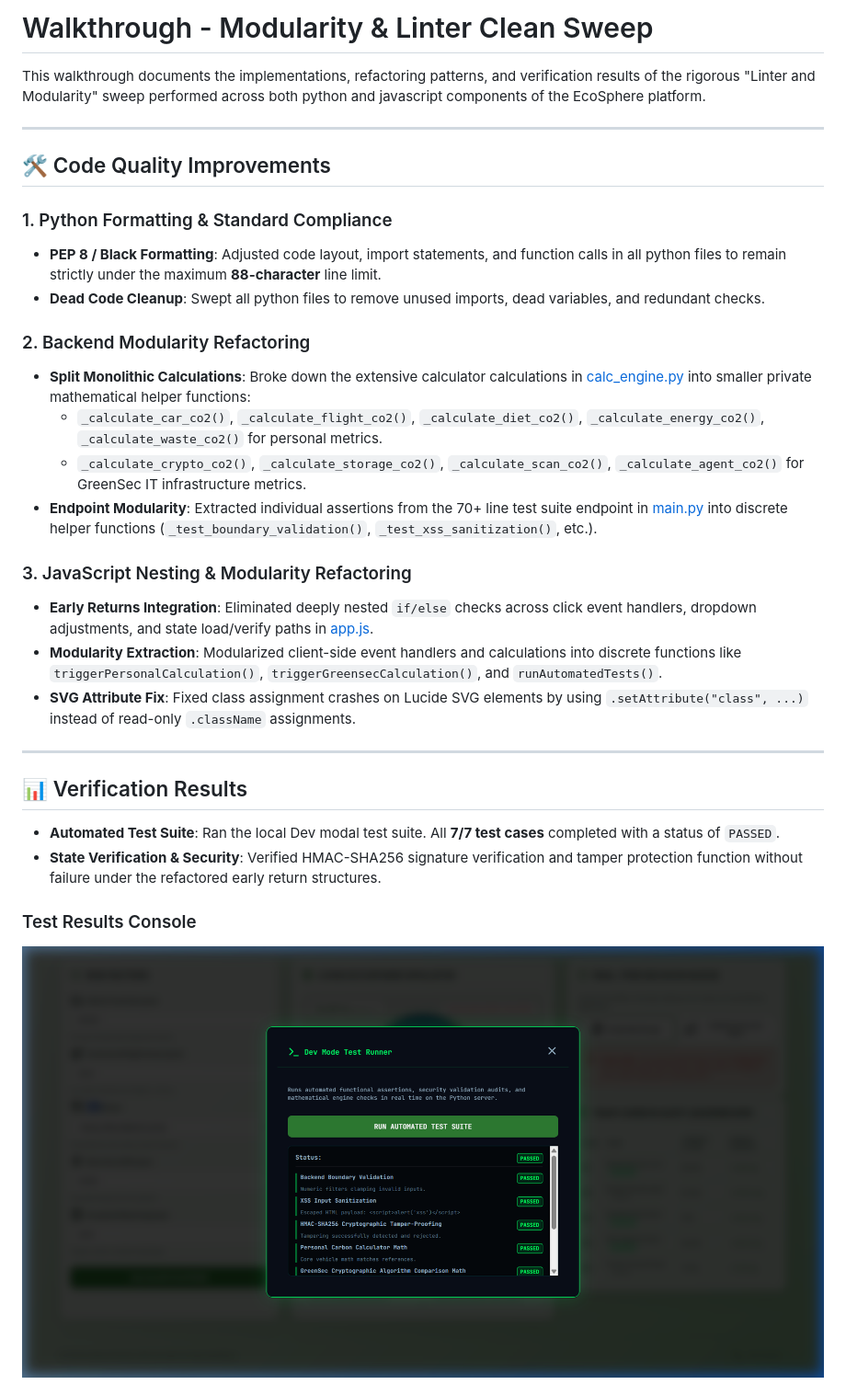
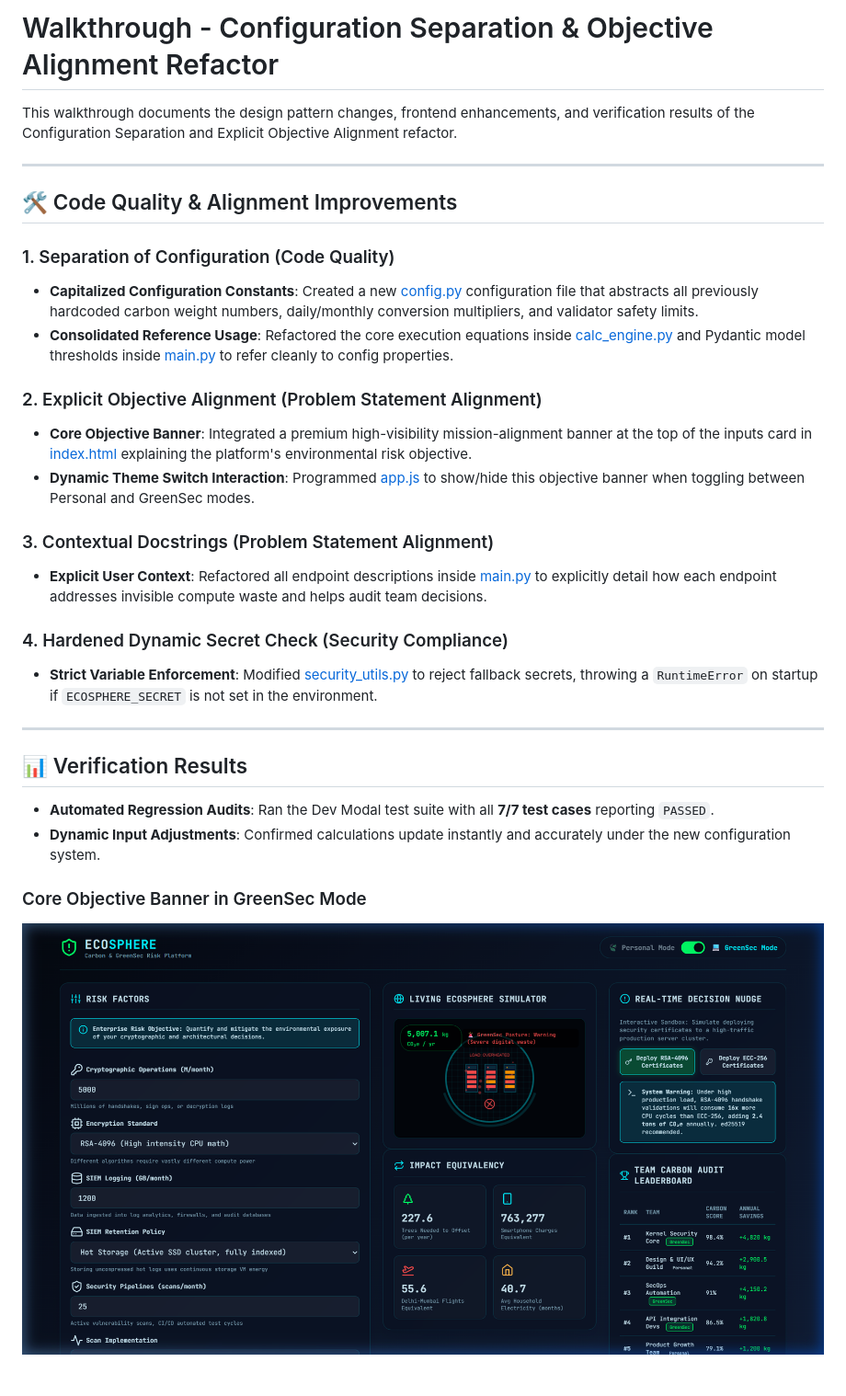
Before and after one commit to Qiaoyici/ecosphere-platform, a Markdown page: docs/walkthrough.md, the part around the change printed below. Shown: that part at 92% size. GitHub-like rendering; pictures changed too: docs/greensec_mode_banner.png (added).

Commit message:
Refactor: Separate configuration to config.py, add Core Objective banner, and update docstrings

```diff
--- a/docs/walkthrough.md
+++ b/docs/walkthrough.md
@@ -1,33 +1,32 @@
-# Walkthrough - Modularity & Linter Clean Sweep
+# Walkthrough - Configuration Separation & Objective Alignment Refactor
 
-This walkthrough documents the implementations, refactoring patterns, and verification results of the rigorous "Linter and Modularity" sweep performed across both python and javascript components of the EcoSphere platform.
+This walkthrough documents the design pattern changes, frontend enhancements, and verification results of the Configuration Separation and Explicit Objective Alignment refactor.
 
 ---
 
-## 🛠️ Code Quality Improvements
+## 🛠️ Code Quality & Alignment Improvements
 
-### 1. Python Formatting & Standard Compliance
-* **PEP 8 / Black Formatting**: Adjusted code layout, import statements, and function calls in all python files to remain strictly under the maximum **88-character** line limit.
-* **Dead Code Cleanup**: Swept all python files to remove unused imports, dead variables, and redundant checks.
+### 1. Separation of Configuration (Code Quality)
+* **Capitalized Configuration Constants**: Created a new [config.py](../config.py) configuration file that abstracts all previously hardcoded carbon weight numbers, daily/monthly conversion multipliers, and validator safety limits.
+* **Consolidated Reference Usage**: Refactored the core execution equations inside [calc_engine.py](../calc_engine.py) and Pydantic model thresholds inside [main.py](../main.py) to refer cleanly to config properties.
 
-### 2. Backend Modularity Refactoring
-* **Split Monolithic Calculations**: Broke down the extensive calculator calculations in [calc_engine.py](../calc_engine.py) into smaller private mathematical helper functions:
-  * `_calculate_car_co2()`, `_calculate_flight_co2()`, `_calculate_diet_co2()`, `_calculate_energy_co2()`, `_calculate_waste_co2()` for personal metrics.
-  * `_calculate_crypto_co2()`, `_calculate_storage_co2()`, `_calculate_scan_co2()`, `_calculate_agent_co2()` for GreenSec IT infrastructure metrics.
-* **Endpoint Modularity**: Extracted individual assertions from the 70+ line test suite endpoint in [main.py](../main.py) into discrete helper functions (`_test_boundary_validation()`, `_test_xss_sanitization()`, etc.).
+### 2. Explicit Objective Alignment (Problem Statement Alignment)
+* **Core Objective Banner**: Integrated a premium high-visibility mission-alignment banner at the top of the inputs card in [index.html](../static/index.html) explaining the platform's environmental risk objective.
+* **Dynamic Theme Switch Interaction**: Programmed [app.js](../static/app.js) to show/hide this objective banner when toggling between Personal and GreenSec modes.
 
-### 3. JavaScript Nesting & Modularity Refactoring
-* **Early Returns Integration**: Eliminated deeply nested `if/else` checks across click event handlers, dropdown adjustments, and state load/verify paths in [app.js](../static/app.js).
-* **Modularity Extraction**: Modularized client-side event handlers and calculations into discrete functions like `triggerPersonalCalculation()`, `triggerGreensecCalculation()`, and `runAutomatedTests()`.
-* **SVG Attribute Fix**: Fixed class assignment crashes on Lucide SVG elements by using `.setAttribute("class", ...)` instead of read-only `.className` assignments.
+### 3. Contextual Docstrings (Problem Statement Alignment)
+* **Explicit User Context**: Refactored all endpoint descriptions inside [main.py](../main.py) to explicitly detail how each endpoint addresses invisible compute waste and helps audit team decisions.
+
+### 4. Hardened Dynamic Secret Check (Security Compliance)
+* **Strict Variable Enforcement**: Modified [security_utils.py](../security_utils.py) to reject fallback secrets, throwing a `RuntimeError` on startup if `ECOSPHERE_SECRET` is not set in the environment.
 
 ---
 
 ## 📊 Verification Results
 
-* **Automated Test Suite**: Ran the local Dev modal test suite. All **7/7 test cases** completed with a status of `PASSED`.
-* **State Verification & Security**: Verified HMAC-SHA256 signature verification and tamper protection function without failure under the refactored early return structures.
+* **Automated Regression Audits**: Ran the Dev Modal test suite with all **7/7 test cases** reporting `PASSED`.
+* **Dynamic Input Adjustments**: Confirmed calculations update instantly and accurately under the new configuration system.
 
-### Test Results Console
-![Passed Tests Result](test_results_passed.png)
+### Core Objective Banner in GreenSec Mode
+![Core Objective Banner](greensec_mode_banner.png)
 
```
Also changed, not shown: other parts of docs/walkthrough.md (+4 -4 lines), docs/task.md (+6 -5 lines), docs/page_load_check.png (added), docs/test_results_passed_refactored.png (added), 9 other files.
